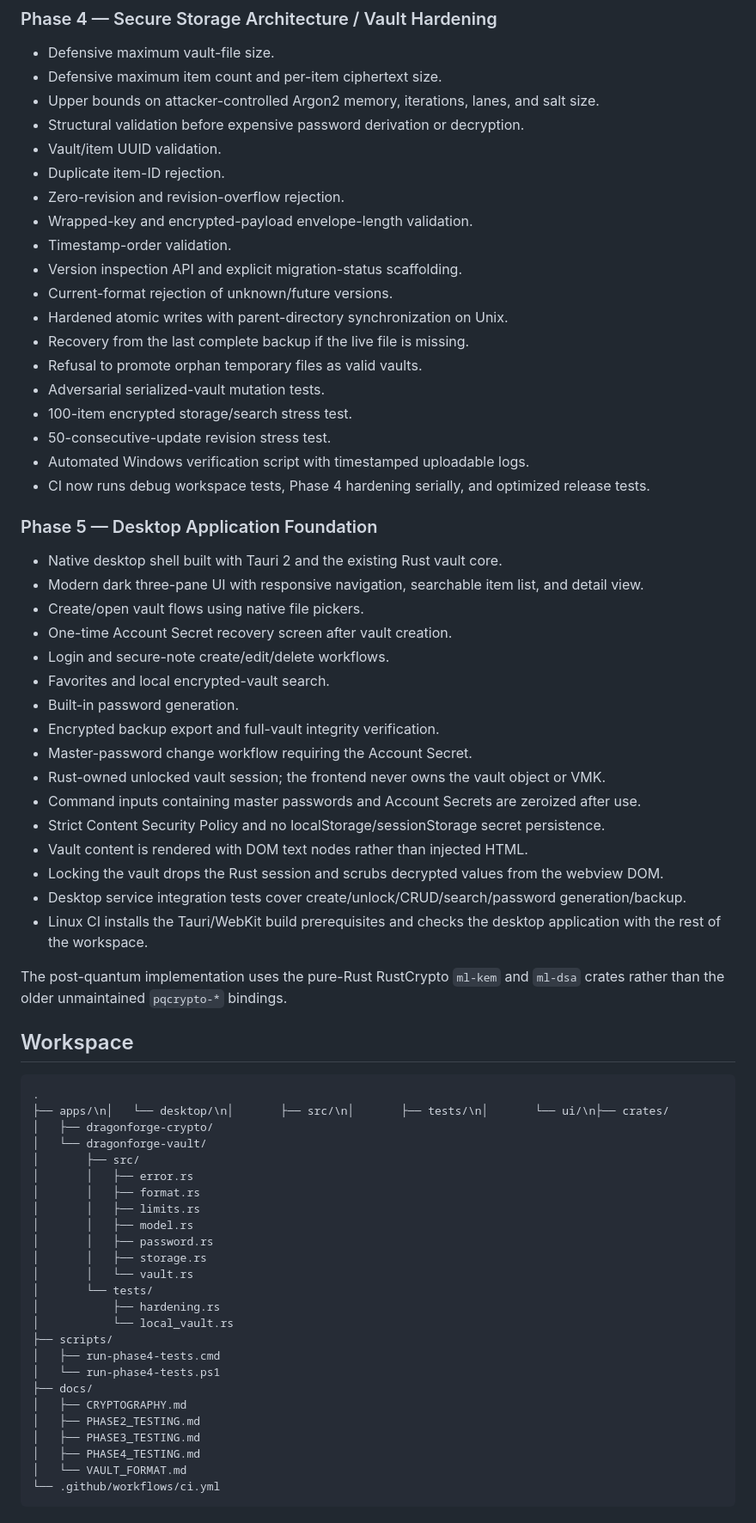
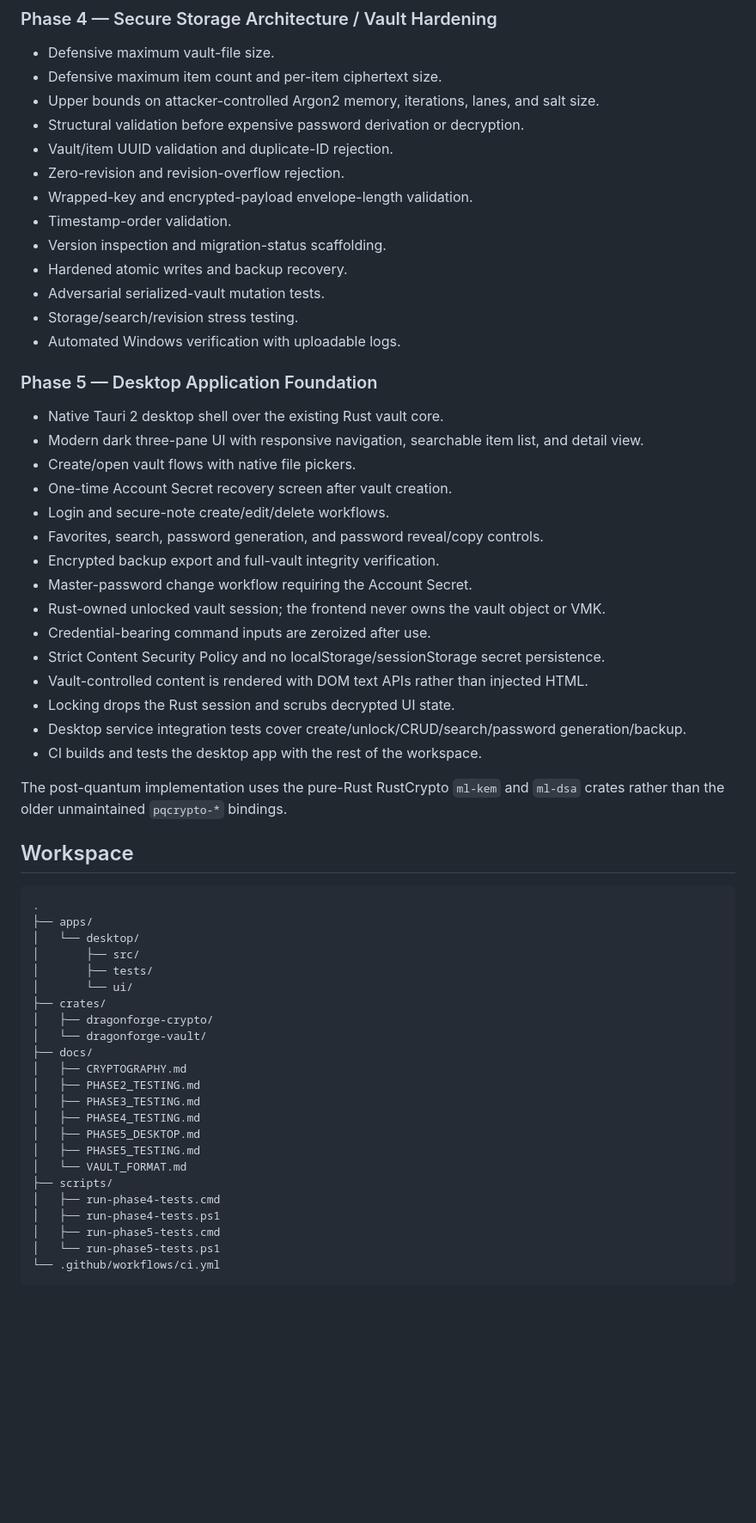
Before and after one commit to djames1987/DragonForge-Password-Manager, a Markdown page: README.md, the part around one of its changes. Shown at 86% size. Drawn GitHub-style; blank space fills up the shorter version.

Commit message:
docs: finalize Phase 5 desktop instructions

````diff
--- a/README.md
+++ b/README.md
@@ -44,41 +44,33 @@ DragonForge Password Manager is a security-first, zero-knowledge password manage
 - Defensive maximum item count and per-item ciphertext size.
 - Upper bounds on attacker-controlled Argon2 memory, iterations, lanes, and salt size.
 - Structural validation before expensive password derivation or decryption.
-- Vault/item UUID validation.
-- Duplicate item-ID rejection.
+- Vault/item UUID validation and duplicate-ID rejection.
 - Zero-revision and revision-overflow rejection.
 - Wrapped-key and encrypted-payload envelope-length validation.
 - Timestamp-order validation.
-- Version inspection API and explicit migration-status scaffolding.
-- Current-format rejection of unknown/future versions.
-- Hardened atomic writes with parent-directory synchronization on Unix.
-- Recovery from the last complete backup if the live file is missing.
-- Refusal to promote orphan temporary files as valid vaults.
+- Version inspection and migration-status scaffolding.
+- Hardened atomic writes and backup recovery.
 - Adversarial serialized-vault mutation tests.
-- 100-item encrypted storage/search stress test.
-- 50-consecutive-update revision stress test.
-- Automated Windows verification script with timestamped uploadable logs.
-- CI now runs debug workspace tests, Phase 4 hardening serially, and optimized release tests.
-
+- Storage/search/revision stress testing.
+- Automated Windows verification with uploadable logs.
 
 ### Phase 5 — Desktop Application Foundation
 
-- Native desktop shell built with Tauri 2 and the existing Rust vault core.
+- Native Tauri 2 desktop shell over the existing Rust vault core.
 - Modern dark three-pane UI with responsive navigation, searchable item list, and detail view.
-- Create/open vault flows using native file pickers.
+- Create/open vault flows with native file pickers.
 - One-time Account Secret recovery screen after vault creation.
 - Login and secure-note create/edit/delete workflows.
-- Favorites and local encrypted-vault search.
-- Built-in password generation.
+- Favorites, search, password generation, and password reveal/copy controls.
 - Encrypted backup export and full-vault integrity verification.
 - Master-password change workflow requiring the Account Secret.
 - Rust-owned unlocked vault session; the frontend never owns the vault object or VMK.
-- Command inputs containing master passwords and Account Secrets are zeroized after use.
+- Credential-bearing command inputs are zeroized after use.
 - Strict Content Security Policy and no localStorage/sessionStorage secret persistence.
-- Vault content is rendered with DOM text nodes rather than injected HTML.
-- Locking the vault drops the Rust session and scrubs decrypted values from the webview DOM.
+- Vault-controlled content is rendered with DOM text APIs rather than injected HTML.
+- Locking drops the Rust session and scrubs decrypted UI state.
 - Desktop service integration tests cover create/unlock/CRUD/search/password generation/backup.
-- Linux CI installs the Tauri/WebKit build prerequisites and checks the desktop application with the rest of the workspace.
+- CI builds and tests the desktop app with the rest of the workspace.
 
 The post-quantum implementation uses the pure-Rust RustCrypto `ml-kem` and `ml-dsa` crates rather than the older unmaintained `pqcrypto-*` bindings.
 
@@ -86,29 +78,27 @@ The post-quantum implementation uses the pure-Rust RustCrypto `ml-kem` and `ml-d
 
 ```text
 .
-├── apps/\n│   └── desktop/\n│       ├── src/\n│       ├── tests/\n│       └── ui/\n├── crates/
+├── apps/
+│   └── desktop/
+│       ├── src/
+│       ├── tests/
+│       └── ui/
+├── crates/
 │   ├── dragonforge-crypto/
 │   └── dragonforge-vault/
-│       ├── src/
-│       │   ├── error.rs
-│       │   ├── format.rs
-│       │   ├── limits.rs
-│       │   ├── model.rs
-│       │   ├── password.rs
-│       │   ├── storage.rs
-│       │   └── vault.rs
-│       └── tests/
-│           ├── hardening.rs
-│           └── local_vault.rs
-├── scripts/
-│   ├── run-phase4-tests.cmd
-│   └── run-phase4-tests.ps1
 ├── docs/
 │   ├── CRYPTOGRAPHY.md
 │   ├── PHASE2_TESTING.md
 │   ├── PHASE3_TESTING.md
 │   ├── PHASE4_TESTING.md
+│   ├── PHASE5_DESKTOP.md
+│   ├── PHASE5_TESTING.md
 │   └── VAULT_FORMAT.md
+├── scripts/
+│   ├── run-phase4-tests.cmd
+│   ├── run-phase4-tests.ps1
+│   ├── run-phase5-tests.cmd
+│   └── run-phase5-tests.ps1
 └── .github/workflows/ci.yml
 ```
 
````
Also changed, not shown: other parts of README.md (+22 -10 lines).
